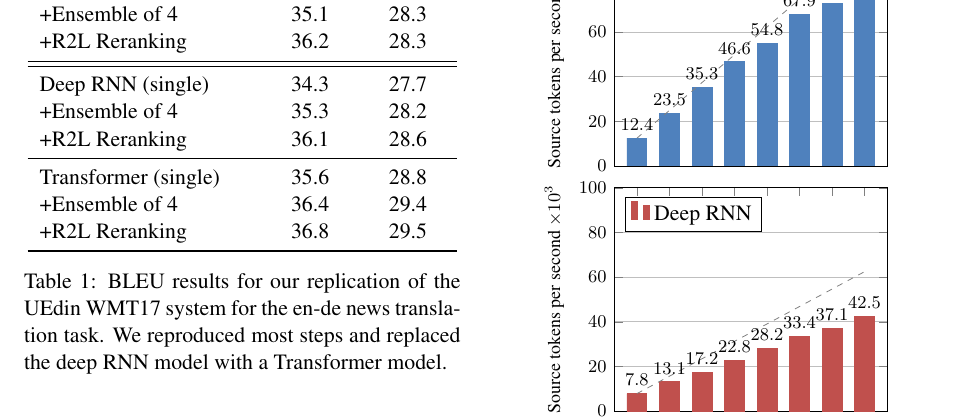
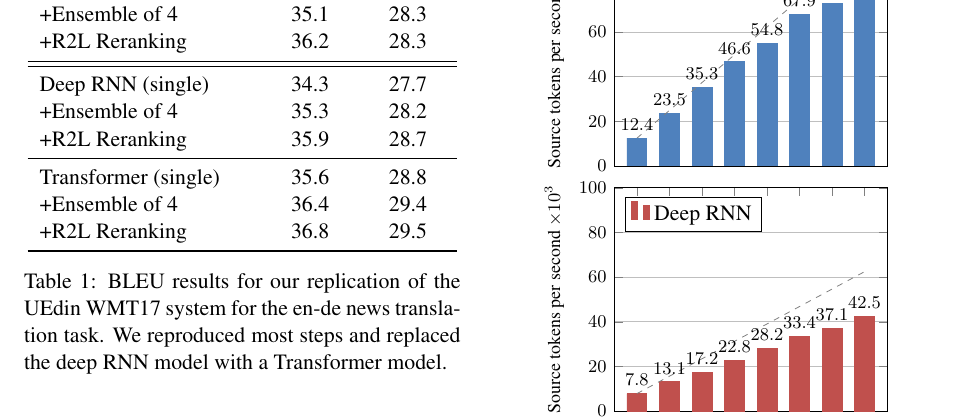
Before and after one commit to FrederikWarburg/demo-paper, a LaTeX paper (marian.tex): part of page 3 of 6, cut so that both start at the same text. Compiled offline with pdfLaTeX.

Commit message:
Update on Overleaf.

```diff
--- a/marian.tex
+++ b/marian.tex
@@ -48,7 +48,7 @@
 
   \title{Marian: Fast Neural Machine Translation in C++}
 
-\author{Marcin Junczys-Dowmunt$^{\dagger}$ \, Roman Grundkiewicz$^{*}$$^{\ddagger}$ \, Tomasz Dwojak$^{*}$ \\ {\bf Hieu Hoang \, Kenneth Heafield$^{\ddagger}$ \, Tom Neckermann$^{\ddagger}$ }  \\  {\bf Frank Seide$^{\dagger}$ \, Ulrich Germann$^{\ddagger}$ \, Alham Fikri Aji$^{\ddagger}$ } \\ { \bf Nikolay Bogoychev$^{\ddagger}$ \, Andr\'{e} Martins$^{\mathparagraph}$ \, Alexandra Birch$^{\ddagger}$} \\[2mm]
+  \author{Marcin Junczys-Dowmunt$^{\dagger}$ \, Roman Grundkiewicz$^{*}$$^{\ddagger}$ \, Tomasz Dwojak$^{*}$ \\ {\bf Hieu Hoang \, Kenneth Heafield$^{\ddagger}$ \, Tom Neckermann$^{\ddagger}$ }  \\  {\bf Frank Seide$^{\dagger}$ \, Ulrich Germann$^{\ddagger}$ \, Alham Fikri Aji$^{\ddagger}$ } \\ { \bf Nikolay Bogoychev$^{\ddagger}$ \, Andr\'{e} F. T. Martins$^{\mathparagraph}$ \, Alexandra Birch$^{\ddagger}$} \\[2mm]
   $^{\dagger}$Microsoft \, $^{*}$Adam Mickiewicz University in Pozna\'{n} \\ $^{\ddagger}$University of Edinburgh \,  $^{\mathparagraph}$Unbabel }
 
   \date{}
@@ -145,7 +145,7 @@ UEdin WMT17 (single) & 33.9 & 27.5 \\
   +R2L Reranking & 36.2 &	28.3 \\ \midrule \midrule
   Deep RNN (single) & 34.3 & 27.7 \\
   +Ensemble of 4 & 35.3 & 28.2 \\
-+R2L Reranking & 36.1 & 28.6 \\ \midrule
+  +R2L Reranking & 35.9 & 28.7 \\ \midrule
   Transformer (single) &	35.6 &	28.8 \\
   +Ensemble of 4 &	36.4 &	29.4 \\
   +R2L Reranking &	36.8 &	29.5 \\ \bottomrule
```
Lines whose indentation alone changed are shown as unchanged.
